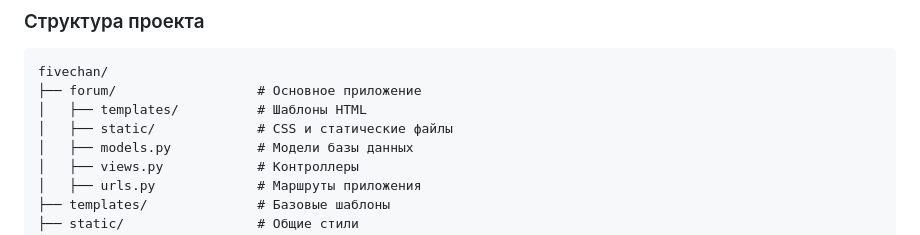
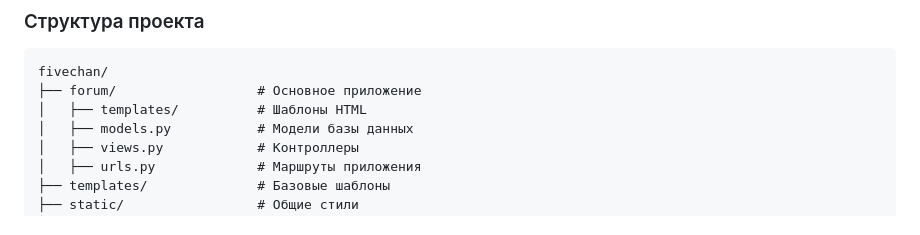
Before and after one commit to misha56803/AMICHAN_rep, a Markdown page: README.md, the part around the change. GitHub-like rendering.

```diff
--- a/README.md
+++ b/README.md
@@ -86,7 +86,6 @@
 fivechan/
 ├── forum/                  # Основное приложение
 │   ├── templates/          # Шаблоны HTML
-│   ├── static/             # CSS и статические файлы
 │   ├── models.py           # Модели базы данных
 │   ├── views.py            # Контроллеры
 │   ├── urls.py             # Маршруты приложения
```
